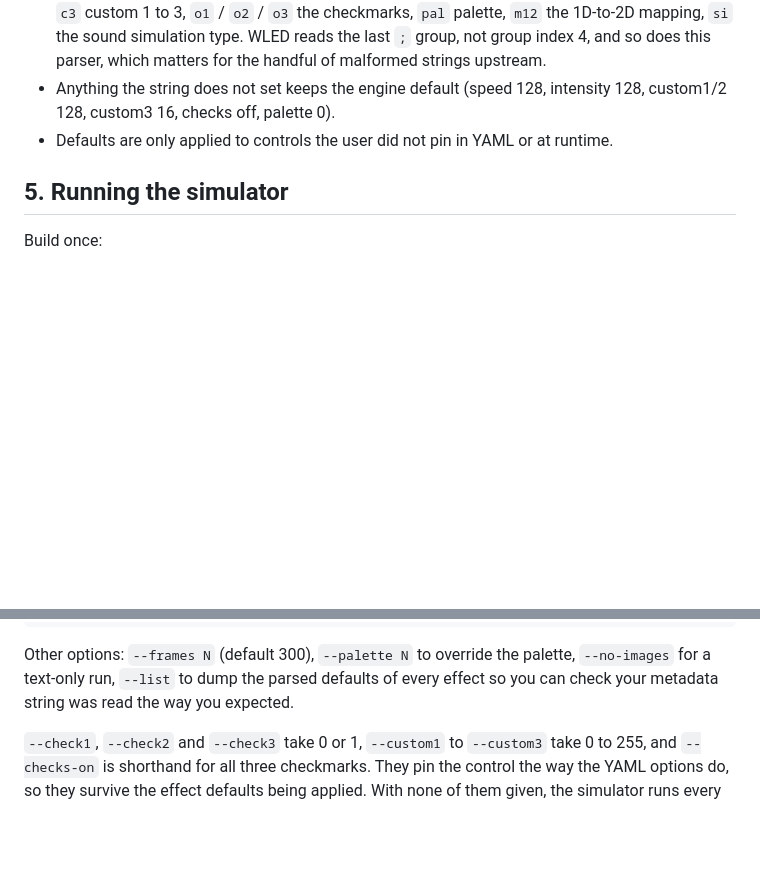
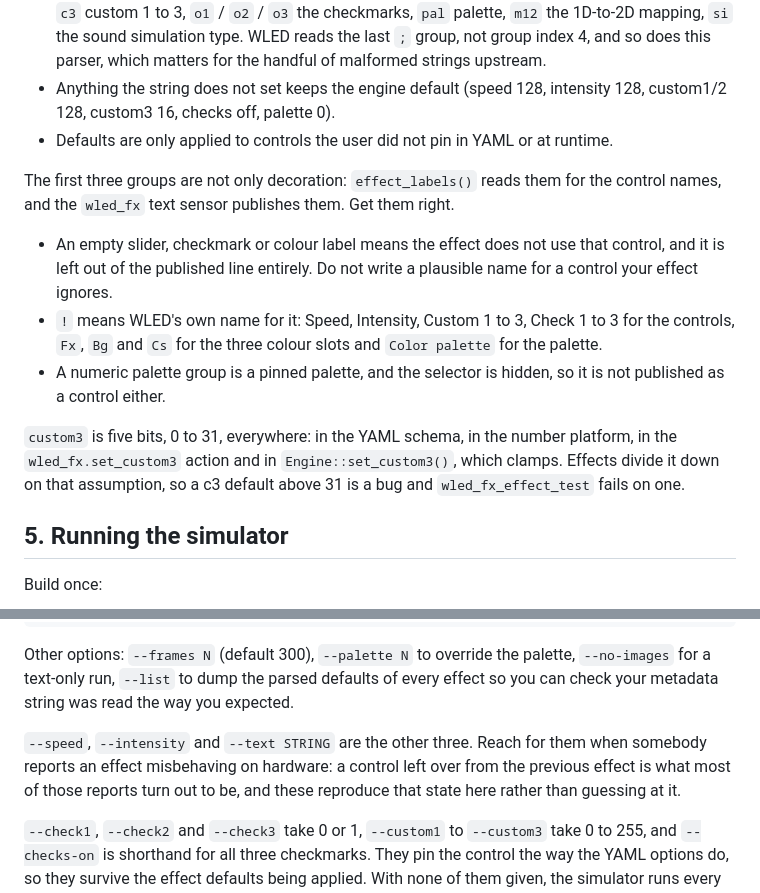
Before and after one commit to bharvey88/esphome-wled-fx, a Markdown page: PORTING.md, 2 parts joined by grey strips. GitHub-like rendering; blank space fills up the shorter version.

```diff
--- a/PORTING.md
+++ b/PORTING.md
@@ -213,6 +213,23 @@ Name@slider0,slider1,slider2,slider3,slider4,check1,check2,check3;color0,color1,
   128, custom1/2 128, custom3 16, checks off, palette 0).
 * Defaults are only applied to controls the user did not pin in YAML or at runtime.
 
+The first three groups are not only decoration: `effect_labels()` reads them for
+the control names, and the `wled_fx` text sensor publishes them. Get them right.
+
+* An empty slider, checkmark or colour label means the effect does not use that
+  control, and it is left out of the published line entirely. Do not write a
+  plausible name for a control your effect ignores.
+* `!` means WLED's own name for it: Speed, Intensity, Custom 1 to 3, Check 1 to
+  3 for the controls, `Fx`, `Bg` and `Cs` for the three colour slots and
+  `Color palette` for the palette.
+* A numeric palette group is a pinned palette, and the selector is hidden, so it
+  is not published as a control either.
+
+`custom3` is five bits, 0 to 31, everywhere: in the YAML schema, in the number
+platform, in the `wled_fx.set_custom3` action and in `Engine::set_custom3()`,
+which clamps. Effects divide it down on that assumption, so a c3 default above
+31 is a bug and `wled_fx_effect_test` fails on one.
+
 ## 5. Running the simulator
 
 Build once:
@@ -237,6 +254,11 @@ tools/sim/build/wled_fx_sim --effect "Twinkle" --out tools/sim/out
 Other options: `--frames N` (default 300), `--palette N` to override the palette,
 `--no-images` for a text-only run, `--list` to dump the parsed defaults of every
 effect so you can check your metadata string was read the way you expected.
+
+`--speed`, `--intensity` and `--text STRING` are the other three. Reach for them
+when somebody reports an effect misbehaving on hardware: a control left over
+from the previous effect is what most of those reports turn out to be, and these
+reproduce that state here rather than guessing at it.
 
 `--check1`, `--check2` and `--check3` take 0 or 1, `--custom1` to `--custom3` take
 0 to 255, and `--checks-on` is shorthand for all three checkmarks. They pin the
```
Also changed, not shown: README.md (+16 -12 lines).
